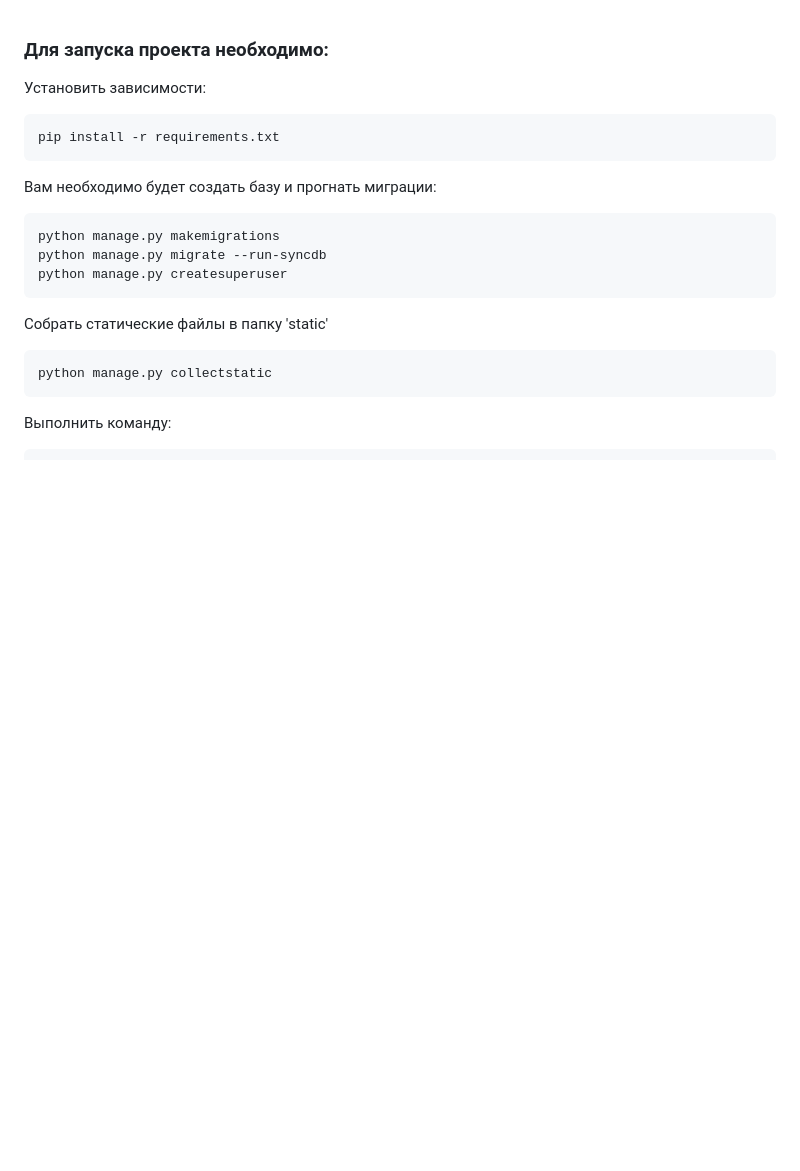
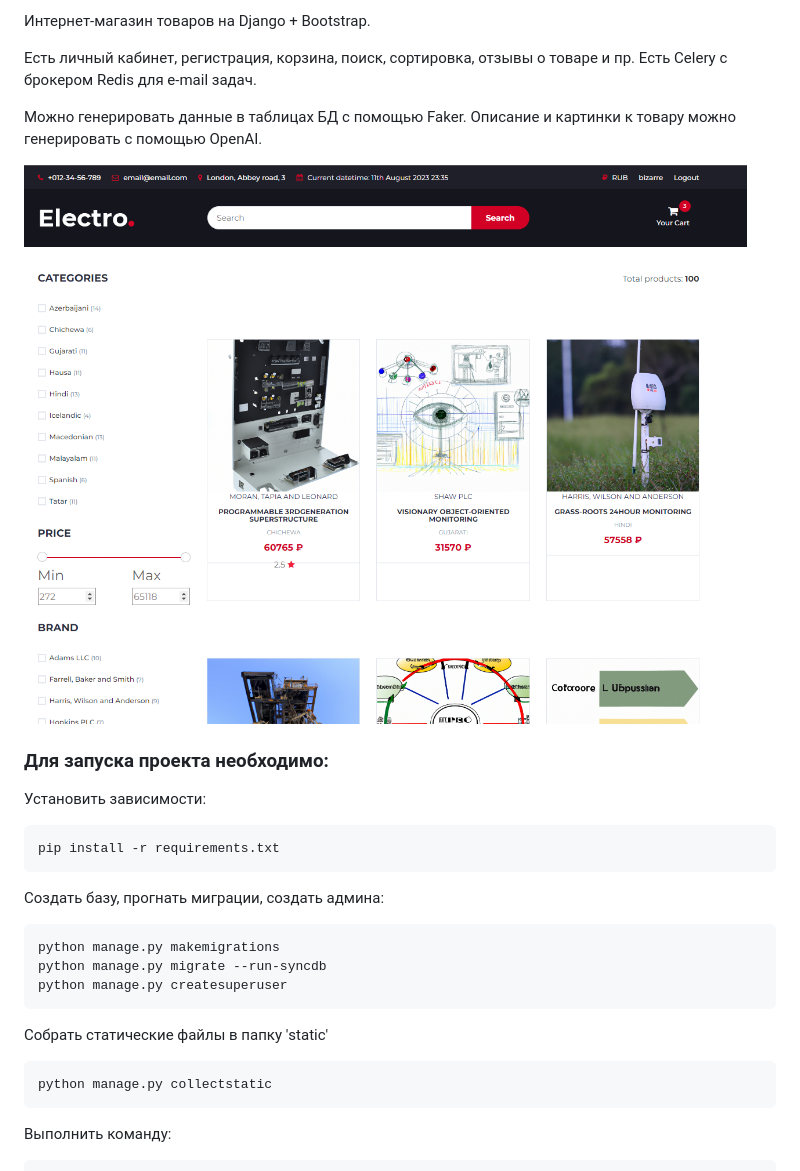
Before and after one commit to LeonovIlya/Webapp-for-retail, a Markdown page: README.md, the part around the change. GitHub-like rendering; pictures changed too: pic.png (added); blank space fills up the shorter version.

````diff
--- a/README.md
+++ b/README.md
@@ -1,3 +1,14 @@
+Интернет-магазин товаров на Django + Bootstrap.
+
+Есть личный кабинет, регистрация, корзина, поиск, сортировка, отзывы о товаре и пр.
+Есть Celery с брокером Redis для e-mail задач.
+
+Можно генерировать данные в таблицах БД с помощью Faker.
+Описание и картинки к товару можно генерировать с помощью OpenAI.
+
+![sample](./pic.png)
+
+
 ### Для запуска проекта необходимо:
 
 Установить зависимости:
@@ -6,7 +17,7 @@
 pip install -r requirements.txt
 ```
 
-Вам необходимо будет создать базу и прогнать миграции:
+Создать базу, прогнать миграции, создать админа:
 
 ```bash
 python manage.py makemigrations
````
Also changed, not shown: 6 other files.
